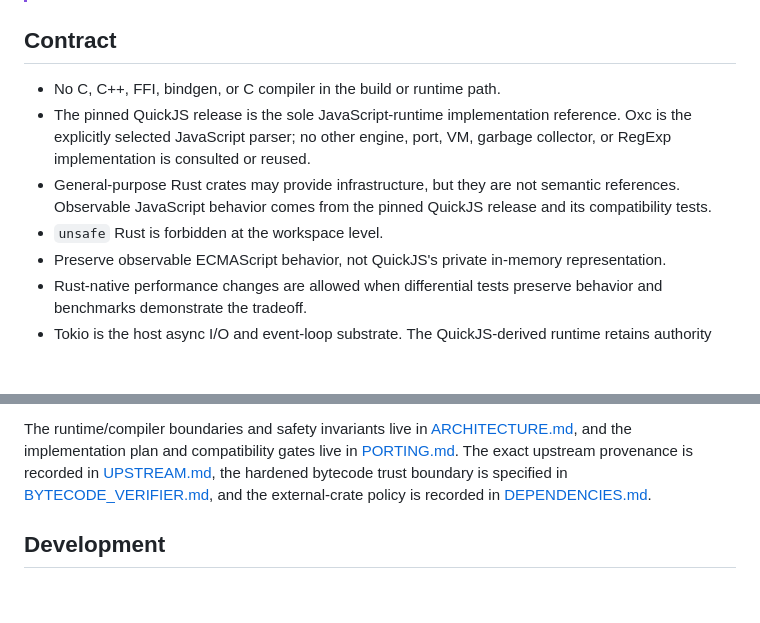
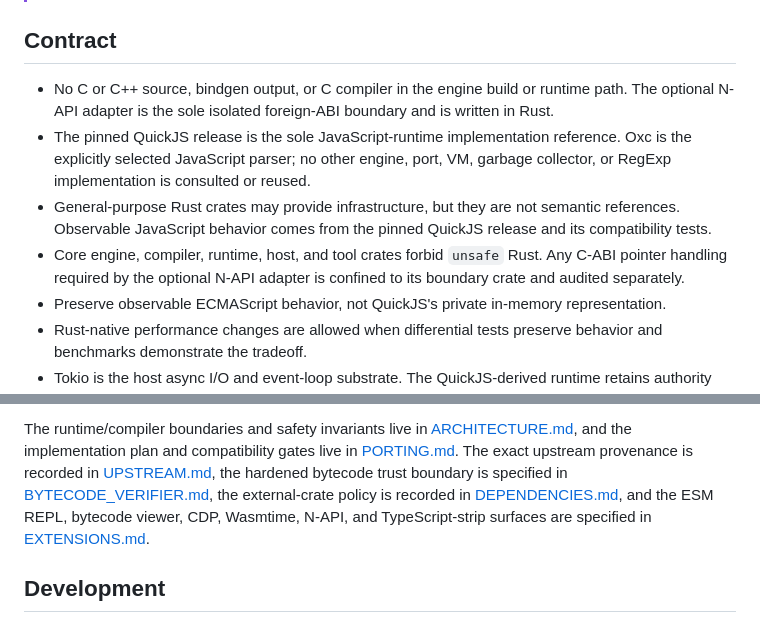
Before and after one commit to fusordev/fusor, a Markdown page: README.md, 2 parts joined by grey strips. GitHub-like rendering; blank space fills up the shorter version.

Commit message:
docs: specify runtime and extension surfaces

```diff
--- a/README.md
+++ b/README.md
@@ -10,7 +10,9 @@ target is the official **2026-06-04** release and its ES2025 language surface.
 
 ## Contract
 
-- No C, C++, FFI, bindgen, or C compiler in the build or runtime path.
+- No C or C++ source, bindgen output, or C compiler in the engine build or
+  runtime path. The optional N-API adapter is the sole isolated foreign-ABI
+  boundary and is written in Rust.
 - The pinned QuickJS release is the sole JavaScript-runtime implementation
   reference. Oxc is the explicitly selected JavaScript parser; no other
   engine, port, VM, garbage collector, or RegExp implementation is consulted
@@ -18,7 +20,9 @@ target is the official **2026-06-04** release and its ES2025 language surface.
 - General-purpose Rust crates may provide infrastructure, but they are not
   semantic references. Observable JavaScript behavior comes from the pinned
   QuickJS release and its compatibility tests.
-- `unsafe` Rust is forbidden at the workspace level.
+- Core engine, compiler, runtime, host, and tool crates forbid `unsafe` Rust.
+  Any C-ABI pointer handling required by the optional N-API adapter is confined
+  to its boundary crate and audited separately.
 - Preserve observable ECMAScript behavior, not QuickJS's private in-memory
   representation.
 - Rust-native performance changes are allowed when differential tests preserve
@@ -43,8 +47,10 @@ The runtime/compiler boundaries and safety invariants live in
 compatibility gates live in [PORTING.md](PORTING.md). The exact upstream
 provenance is recorded in [UPSTREAM.md](UPSTREAM.md), the hardened bytecode
 trust boundary is specified in [BYTECODE_VERIFIER.md](BYTECODE_VERIFIER.md),
-and the external-crate policy is recorded in
-[DEPENDENCIES.md](DEPENDENCIES.md).
+the external-crate policy is recorded in
+[DEPENDENCIES.md](DEPENDENCIES.md), and the ESM REPL, bytecode viewer, CDP,
+Wasmtime, N-API, and TypeScript-strip surfaces are specified in
+[EXTENSIONS.md](EXTENSIONS.md).
 
 ## Development
 
```
Also changed, not shown: EXTENSIONS.md (added, +130 -0 lines), PORTING.md (+37 -6 lines).
